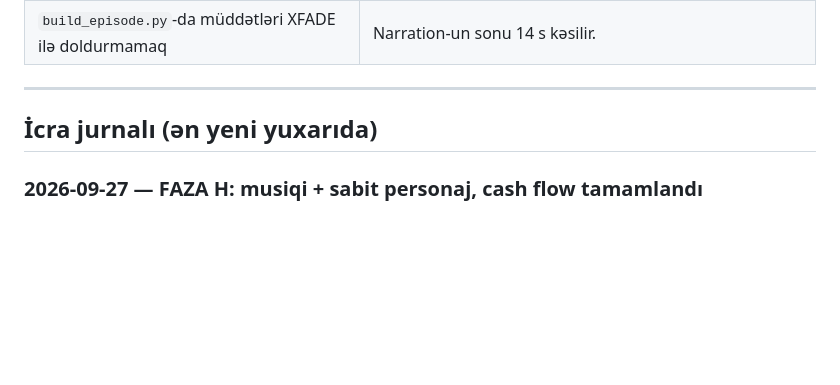
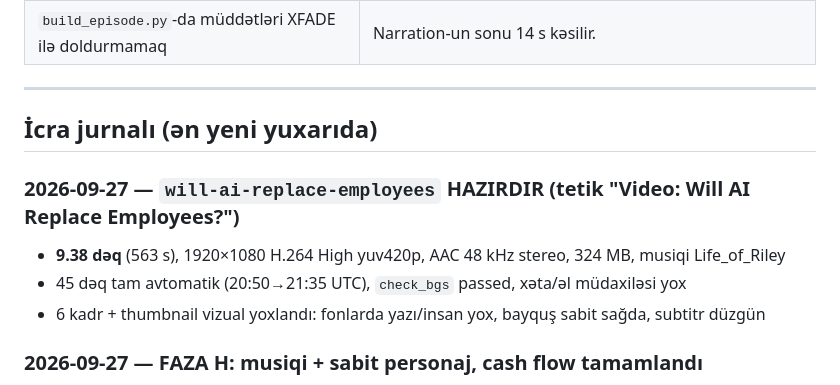
Before and after one commit to NurlanMirkishiyev/YouTubeAI, a Markdown page: progress.md, the part around the change. Drawn GitHub-style; blank space fills up the shorter version.

Commit message:
docs: progress - will-ai-replace-employees episode ready
Co-Authored-By: Claude Opus 5.5 <noreply@anthropic.com>

```diff
--- a/progress.md
+++ b/progress.md
@@ -246,6 +246,11 @@ avtomatik əlavə bölmə yazdırılır və TTS təkrarlanır.
 
 ## İcra jurnalı (ən yeni yuxarıda)
 
+### 2026-09-27 — `will-ai-replace-employees` HAZIRDIR (tetik "Video: Will AI Replace Employees?")
+- **9.38 dəq** (563 s), 1920×1080 H.264 High yuv420p, AAC 48 kHz stereo, 324 MB, musiqi Life_of_Riley
+- 45 dəq tam avtomatik (20:50→21:35 UTC), `check_bgs` passed, xəta/əl müdaxiləsi yox
+- 6 kadr + thumbnail vizual yoxlandı: fonlarda yazı/insan yox, bayquş sabit sağda, subtitr düzgün
+
 ### 2026-09-27 — FAZA H: musiqi + sabit personaj, cash flow tamamlandı
 - Kredit əlavə edildi → `what-is-cash-flow` publish paketi hazırlandı
 - Musiqi: FreePD bağlanıb → incompetech (Kevin MacLeod, CC BY 4.0) 4 trek; slug-a görə növbə; description-a istinad
```
